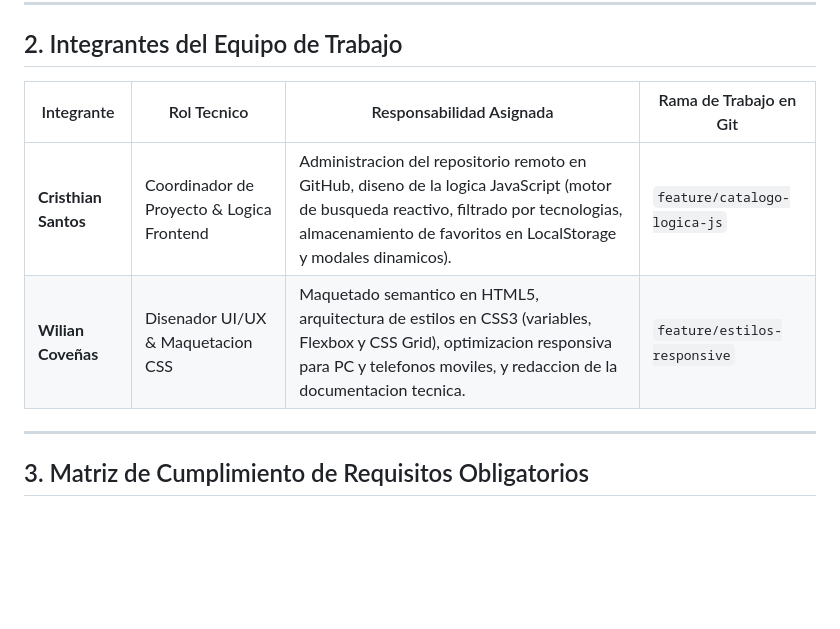
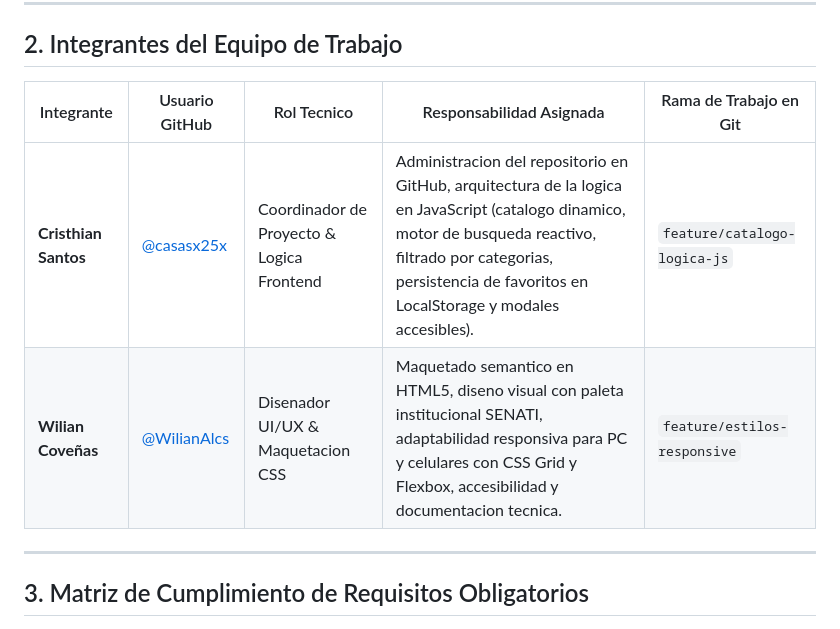
Before and after one commit to casasx25x/tarea-senati, a Markdown page: README.md, the part around the change. Rendered like a GitHub page; blank space fills up the shorter version.

Commit message:
docs: actualizar perfiles de GitHub y detalle de roles en README

```diff
--- a/README.md
+++ b/README.md
@@ -22,10 +22,10 @@ El desarrollo se ejecuto aplicando buenas practicas profesionales de control de
 
 ## 2. Integrantes del Equipo de Trabajo
 
-| Integrante | Rol Tecnico | Responsabilidad Asignada | Rama de Trabajo en Git |
-|------------|-------------|--------------------------|------------------------|
-| **Cristhian Santos** | Coordinador de Proyecto & Logica Frontend | Administracion del repositorio remoto en GitHub, diseno de la logica JavaScript (motor de busqueda reactivo, filtrado por tecnologias, almacenamiento de favoritos en LocalStorage y modales dinamicos). | `feature/catalogo-logica-js` |
-| **Wilian Coveñas** | Disenador UI/UX & Maquetacion CSS | Maquetado semantico en HTML5, arquitectura de estilos en CSS3 (variables, Flexbox y CSS Grid), optimizacion responsiva para PC y telefonos moviles, y redaccion de la documentacion tecnica. | `feature/estilos-responsive` |
+| Integrante | Usuario GitHub | Rol Tecnico | Responsabilidad Asignada | Rama de Trabajo en Git |
+|------------|----------------|-------------|--------------------------|------------------------|
+| **Cristhian Santos** | [@casasx25x](https://github.com/casasx25x) | Coordinador de Proyecto & Logica Frontend | Administracion del repositorio en GitHub, arquitectura de la logica en JavaScript (catalogo dinamico, motor de busqueda reactivo, filtrado por categorias, persistencia de favoritos en LocalStorage y modales accesibles). | `feature/catalogo-logica-js` |
+| **Wilian Coveñas** | [@WilianAlcs](https://github.com/WilianAlcs) | Disenador UI/UX & Maquetacion CSS | Maquetado semantico en HTML5, diseno visual con paleta institucional SENATI, adaptabilidad responsiva para PC y celulares con CSS Grid y Flexbox, accesibilidad y documentacion tecnica. | `feature/estilos-responsive` |
 
 ---
 
```
